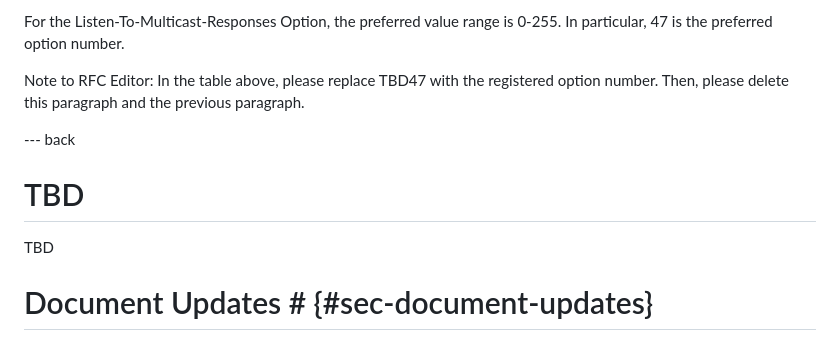
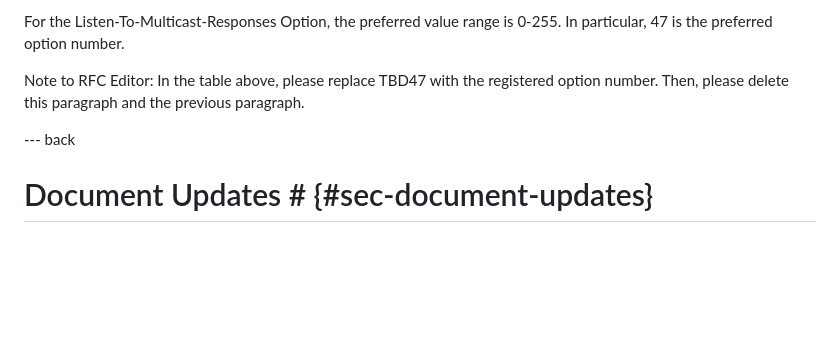
Before and after one commit to core-wg/multicast-notifications-proxy, a Markdown page: draft-ietf-core-multicast-notifications-proxy.md, the part around the change. Drawn GitHub-style; blank space fills up the shorter version.

Commit message:
Editorial

```diff
--- a/draft-ietf-core-multicast-notifications-proxy.md
+++ b/draft-ietf-core-multicast-notifications-proxy.md
@@ -1040,10 +1040,6 @@ Note to RFC Editor: In the table above, please replace TBD47 with the registered
 
 --- back
 
-# TBD
-
-TBD
-
 # Document Updates # {#sec-document-updates}
 {:removeinrfc}
 
```
